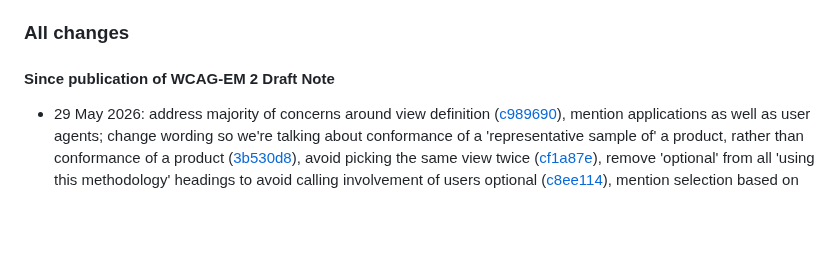
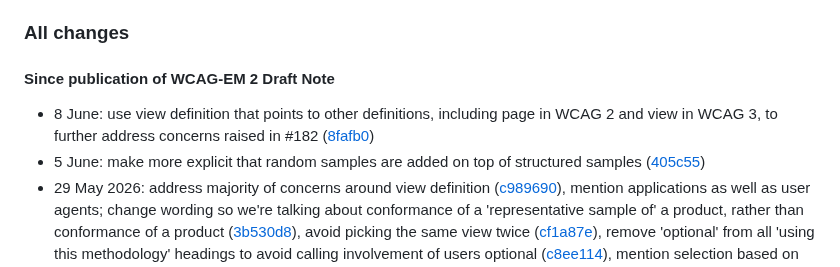
Before and after one commit to w3c/wai-wcag-em, a Markdown page: README.md, the part around the change. Rendered like a GitHub page; blank space fills up the shorter version.

Commit message:
update README with latest changes (#211)

```diff
--- a/README.md
+++ b/README.md
@@ -25,6 +25,8 @@ python3 -m http.server 8000 & sleep 2 && open http://localhost:8000
 
 #### Since publication of WCAG-EM 2 Draft Note
 
+- 8 June: use view definition that points to other definitions, including page in WCAG 2 and view in WCAG 3, to further address concerns raised in #182 ([8fafb0](https://github.com/w3c/wai-wcag-em/commit/8fafb08503200a3ac54c01e7c5c26aa3580e374d))
+- 5 June: make more explicit that random samples are added on top of structured samples ([405c55](https://github.com/w3c/wai-wcag-em/commit/405c551badc166cd4133f43ca079294c531f91db))
 - 29 May 2026: address majority of concerns around view definition ([c989690](https://github.com/w3c/wai-wcag-em/commit/c9896907837bc270dfbfc847e1efc3304a50119d)), mention applications as well as user agents; change wording so we're talking about conformance of a 'representative sample of' a product, rather than conformance of a product ([3b530d8](https://github.com/w3c/wai-wcag-em/commit/3b530d83610b26bea90ced38198f7c94aa014fd8)), avoid picking the same view twice ([cf1a87e](https://github.com/w3c/wai-wcag-em/commit/cf1a87e0d87cebaa3874010fbc4de45c32edfcfa)), remove 'optional' from all 'using this methodology' headings to avoid calling involvement of users optional ([c8ee114](https://github.com/w3c/wai-wcag-em/commit/c8ee114a2487b1dcc37d29a94c07089a42c8bd69)), mention selection based on WCAG SCs and other guidelines ([911051c](https://github.com/w3c/wai-wcag-em/commit/911051cd40014ad2698eafd0b087460d042d3076)), include hint to possibility of adding severity in issue description ([665cec0](https://github.com/w3c/wai-wcag-em/commit/665cec0be495f875a891959666383ce97ee415d7)), recommend wider sampling ([c3252dc](https://github.com/w3c/wai-wcag-em/commit/c3252dc0ba7b0540cc7f1b29c19747f51d2f0109)).
 - 6 May 2026: reference epub
 - 10 April 2026: include a number of editorial improvements (thanks @tamsinewing555, @iadawn)
```
